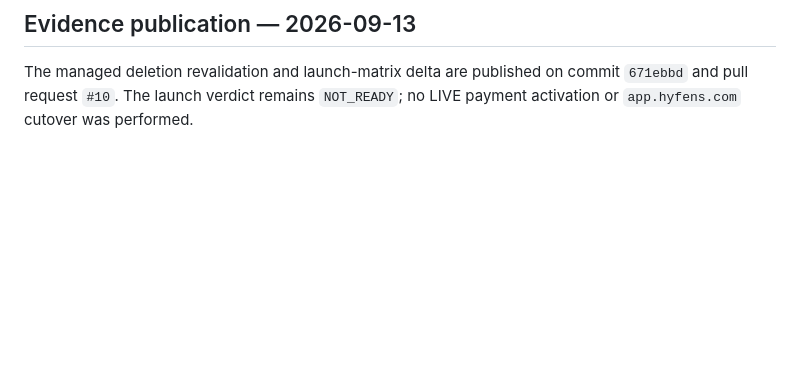
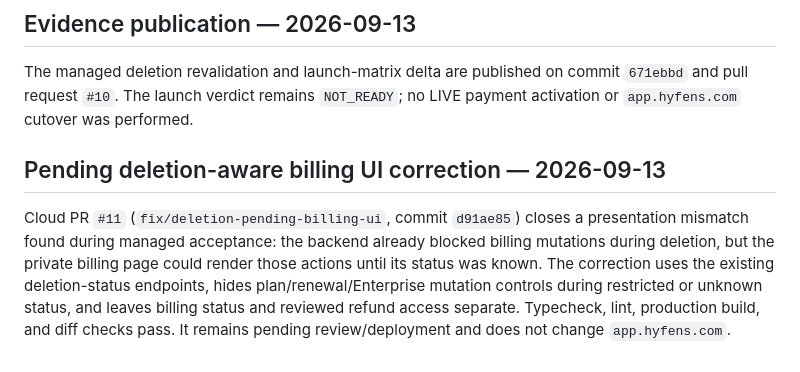
Before and after one commit to hyfens-hq/hyfens, a Markdown page: tasks/259-cloud-launch-operations-and-policy-gates.md, the part around the change. Rendered like a GitHub page; blank space fills up the shorter version.

Commit message:
docs(ops): link deletion billing guard
Signed-off-by: princeteck <privateyuvraj@gmail.com>

```diff
--- a/tasks/259-cloud-launch-operations-and-policy-gates.md
+++ b/tasks/259-cloud-launch-operations-and-policy-gates.md
@@ -640,3 +640,15 @@ The managed deletion revalidation and launch-matrix delta are published on
 commit `671ebbd` and pull request `#10`. The launch verdict remains
 `NOT_READY`; no LIVE payment activation or `app.hyfens.com` cutover was
 performed.
+
+## Pending deletion-aware billing UI correction — 2026-09-13
+
+Cloud PR `#11` (`fix/deletion-pending-billing-ui`, commit `d91ae85`) closes a
+presentation mismatch found during managed acceptance: the backend already
+blocked billing mutations during deletion, but the private billing page could
+render those actions until its status was known. The correction uses the
+existing deletion-status endpoints, hides plan/renewal/Enterprise mutation
+controls during restricted or unknown status, and leaves billing status and
+reviewed refund access separate. Typecheck, lint, production build, and diff
+checks pass. It remains pending review/deployment and does not change
+`app.hyfens.com`.
```
Also changed, not shown: tasks/269-account-deletion-retention.md (+11 -0 lines).
